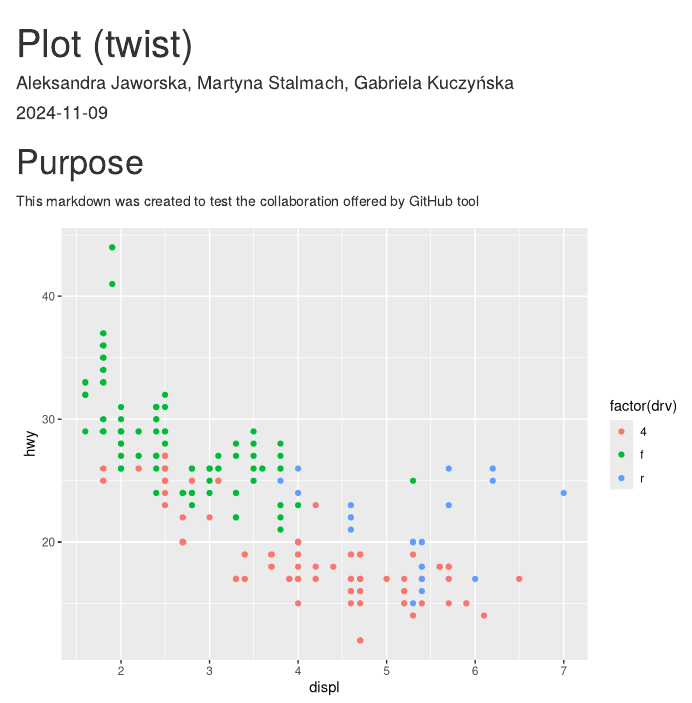
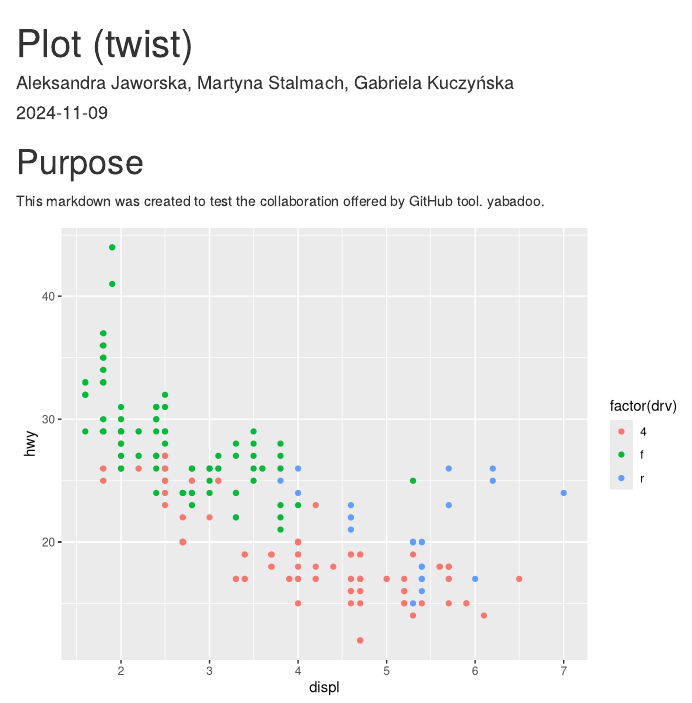
Before and after one commit to aljavs02/collabo, an R Markdown document (rmd plot (twist).Rmd): the page in a window 1100 px wide, from its top. Rendered offline with R 4.5, knitr and Pandoc, with nearby package versions.

Commit message:
Zmiana Martyny

````diff
--- a/rmd plot (twist).Rmd
+++ b/rmd plot (twist).Rmd
@@ -13,7 +13,7 @@ library(ggplot2)
 
 # Purpose
 
-This markdown was created to test the collaboration offered by GitHub tool
+This markdown was created to test the collaboration offered by GitHub tool. yabadoo.
 
 ```{r echo = FALSE}
 ggplot(mpg, aes(x = displ, y = hwy)) +
````
